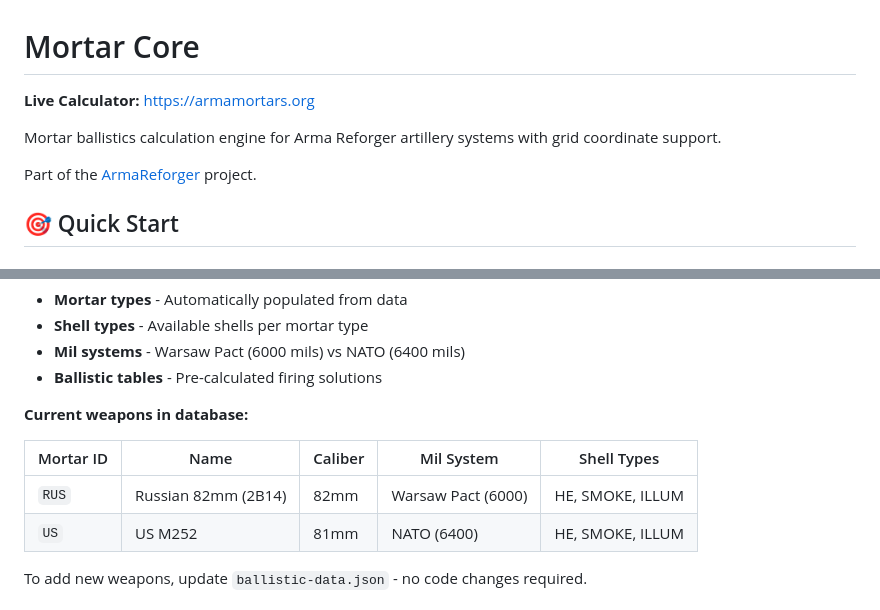
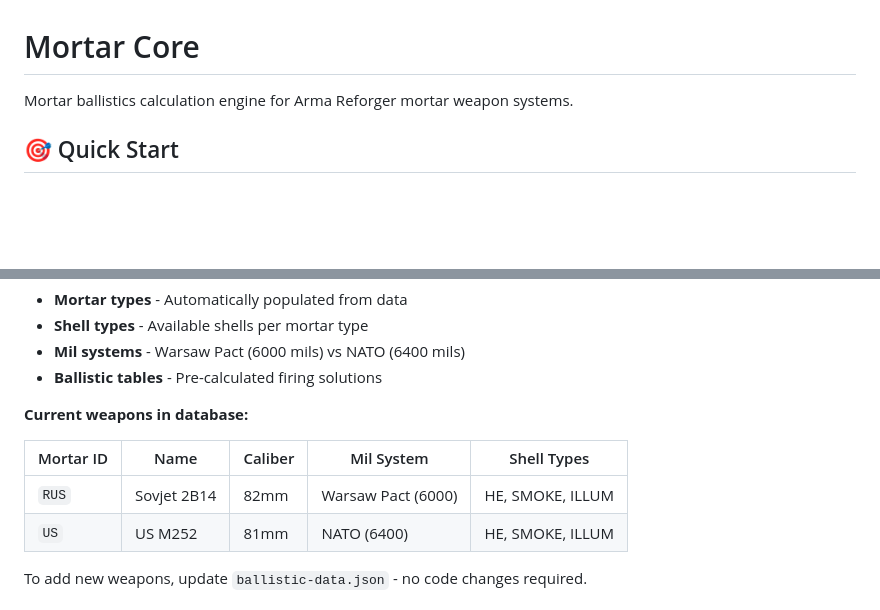
Before and after one commit to GeNeFRAG/ArmaReforger, a Markdown page: mortar_core/README.md, 2 parts joined by grey strips. Drawn GitHub-style; blank space fills up the shorter version.

```diff
--- a/mortar_core/README.md
+++ b/mortar_core/README.md
@@ -1,10 +1,6 @@
 # Mortar Core
 
-**Live Calculator:** [https://armamortars.org](https://armamortars.org)
-
-Mortar ballistics calculation engine for Arma Reforger artillery systems with grid coordinate support.
-
-Part of the [ArmaReforger](../README.md) project.
+Mortar ballistics calculation engine for Arma Reforger mortar weapon systems.
 
 ## 🎯 Quick Start
 
@@ -265,7 +254,7 @@ All weapon data is dynamically loaded from `ballistic-data.json`:
 
 | Mortar ID | Name | Caliber | Mil System | Shell Types |
 |-----------|------|---------|------------|-------------|
-| `RUS` | Russian 82mm (2B14) | 82mm | Warsaw Pact (6000) | HE, SMOKE, ILLUM |
+| `RUS` | Sovjet 2B14 | 82mm | Warsaw Pact (6000) | HE, SMOKE, ILLUM |
 | `US` | US M252 | 81mm | NATO (6400) | HE, SMOKE, ILLUM |
 
 To add new weapons, update `ballistic-data.json` - no code changes required.
```
Also changed, not shown: other parts of mortar_core/README.md (+2 -29 lines).
